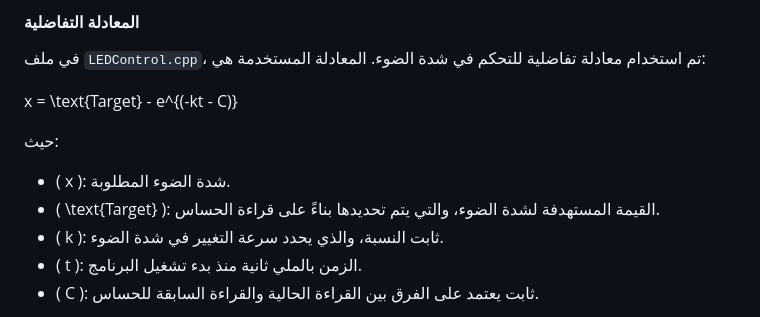
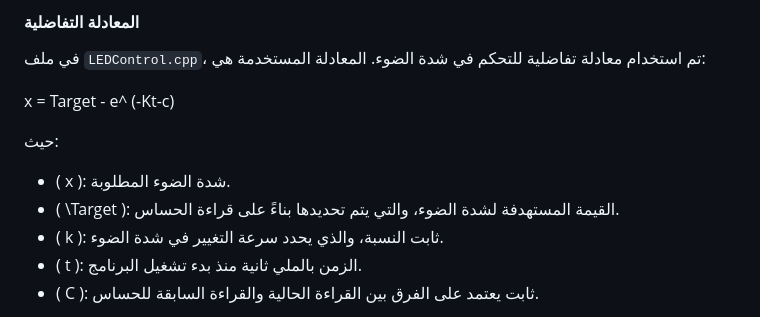
Before and after one commit to eihapkhalid/ArduinoLuminosityBalancer, a Markdown page: README.md, the part around the change. Drawn GitHub-style.

```diff
--- a/README.md
+++ b/README.md
@@ -23,11 +23,11 @@
 #### المعادلة التفاضلية
 في ملف `LEDControl.cpp`، تم استخدام معادلة تفاضلية للتحكم في شدة الضوء. المعادلة المستخدمة هي:
 
-x = \text{Target} - e^{(-kt - C)}
+x = Target - e^ (-Kt-c)
 
 حيث:
 - \( x \): شدة الضوء المطلوبة.
-- \( \text{Target} \): القيمة المستهدفة لشدة الضوء، والتي يتم تحديدها بناءً على قراءة الحساس.
+- \( \Target \): القيمة المستهدفة لشدة الضوء، والتي يتم تحديدها بناءً على قراءة الحساس.
 - \( k \): ثابت النسبة، والذي يحدد سرعة التغيير في شدة الضوء.
 - \( t \): الزمن بالملي ثانية منذ بدء تشغيل البرنامج.
 - \( C \): ثابت يعتمد على الفرق بين القراءة الحالية والقراءة السابقة للحساس.
```
